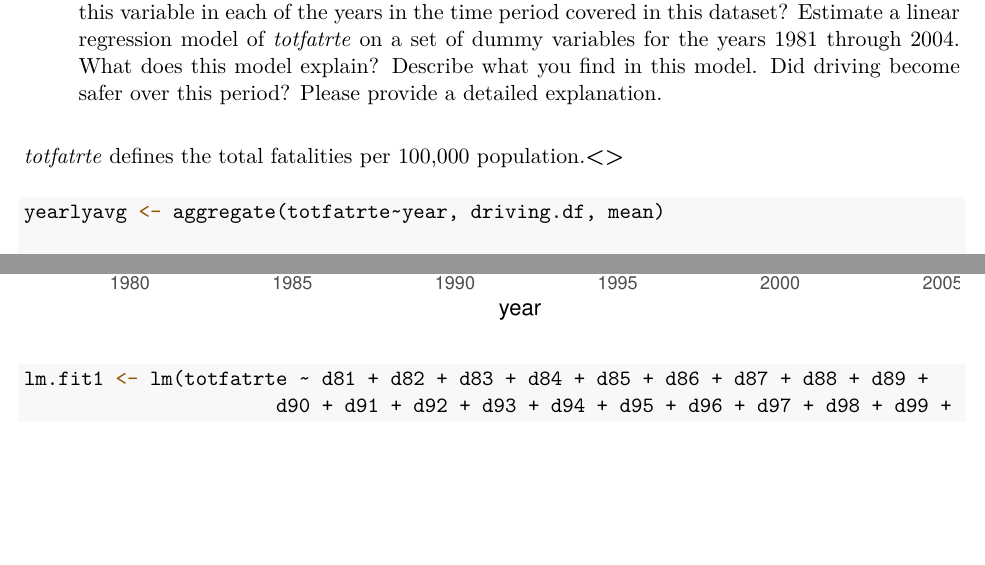
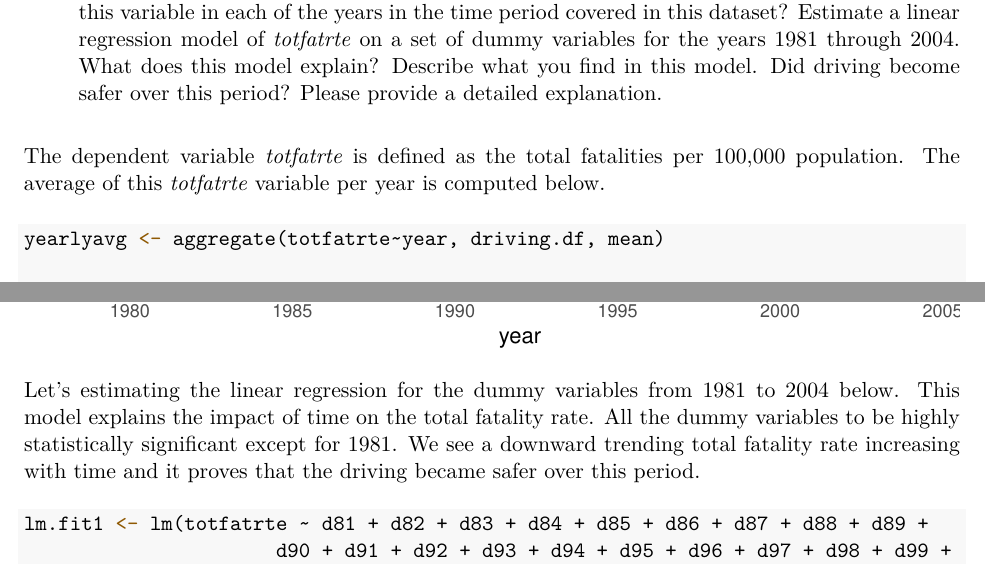
Before and after one commit to vasanthrl/w271lab3, an R Markdown document (w271_Lab3.Rmd): two parts of pages 15 and 17 of 24, joined at a grey line, cut so that both start at the same text, the shorter picture padded with empty space. The pictures show the output file w271_Lab3.pdf that the author committed with the source.

Commit message:
Write up for question 2

````diff
--- a/w271_Lab3.Rmd
+++ b/w271_Lab3.Rmd
@@ -352,7 +352,7 @@ We can see that New Mexico and Wyoming has high variance in the data, with NM co
 
 2. (15%) How is the our dependent variable of interest *totfatrte* defined? What is the average of this variable in each of the years in the time period covered in this dataset? Estimate a linear regression model of *totfatrte* on a set of dummy variables for the years 1981 through 2004. What does this model explain? Describe what you find in this model. Did driving become safer over this period? Please provide a detailed explanation.
 
-*totfatrte* defines the total fatalities per 100,000 population.**<<TODO>>**
+The dependent variable *totfatrte* is defined as the total fatalities per 100,000 population. The average of this *totfatrte* variable per year is computed below.
 
 
 ```{r}
@@ -368,6 +368,7 @@ ggplot(yearlyavg) +
 )
 ```
 
+Let's estimating the linear regression for the dummy variables from 1981 to 2004 below. This model explains the impact of time on the total fatality rate. All the dummy variables to be highly statistically significant except for 1981. We see a downward trending total fatality rate increasing with time and it proves that the driving became safer over this period.
 
 
 ```{r}
````
Also changed, not shown: w271_Lab3.pdf.
